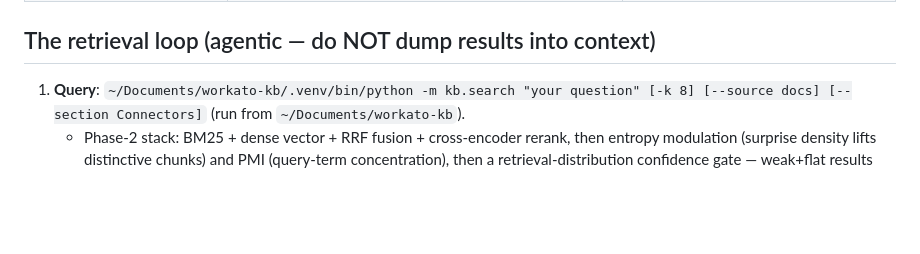
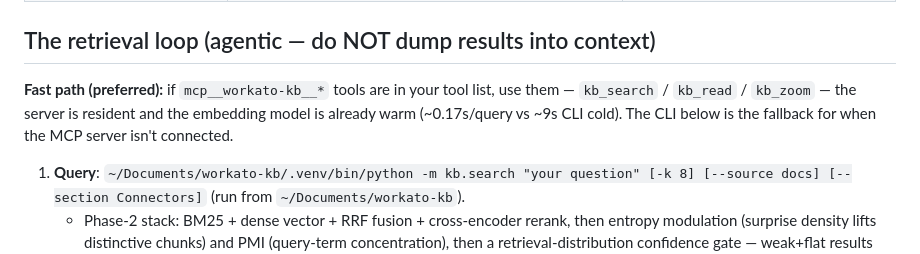
Before and after one commit to jdcramoy/workato-agentic-kit, a Markdown page: skills/workato-kb/SKILL.md, the part around the change. Drawn GitHub-style; blank space fills up the shorter version.

Commit message:
skill: MCP fast path preferred (resident server, warm model)

```diff
--- a/skills/workato-kb/SKILL.md
+++ b/skills/workato-kb/SKILL.md
@@ -19,6 +19,13 @@ A local, nightly-synced knowledge base. Four sources, one index, mandatory citat
 | `confluence/extbt` + `confluence/intbt` | BT team KB: troubleshooting runbooks, change requests, architecture pages, AEM/ops docs | **INTERNAL — never leave this machine, never quote verbatim externally, never sync to any repo or backup** |
 
 ## The retrieval loop (agentic — do NOT dump results into context)
+
+**Fast path (preferred):** if `mcp__workato-kb__*` tools are in your tool list,
+use them — `kb_search` / `kb_read` / `kb_zoom` — the server is resident and the
+embedding model is already warm (~0.17s/query vs ~9s CLI cold). The CLI below
+is the fallback for when the MCP server isn't connected.
+
+
 
 1. **Query**: `~/Documents/workato-kb/.venv/bin/python -m kb.search "your question" [-k 8] [--source docs] [--section Connectors]` (run from `~/Documents/workato-kb`).
    - Phase-2 stack: BM25 + dense vector + RRF fusion + cross-encoder rerank, then entropy modulation (surprise density lifts distinctive chunks) and PMI (query-term concentration), then a retrieval-distribution confidence gate — weak+flat results trigger one expanded second round automatically (reported in the output header).
```
